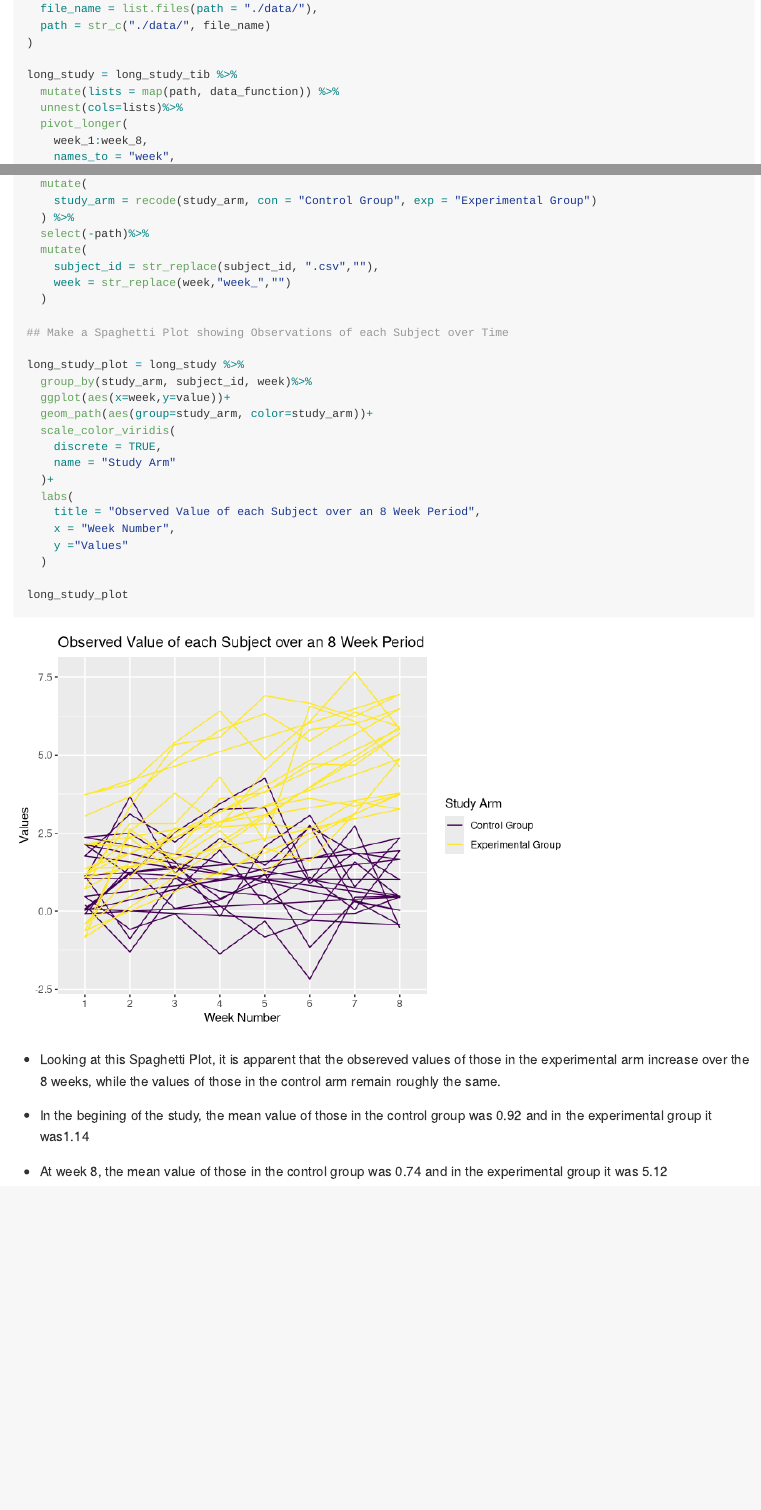
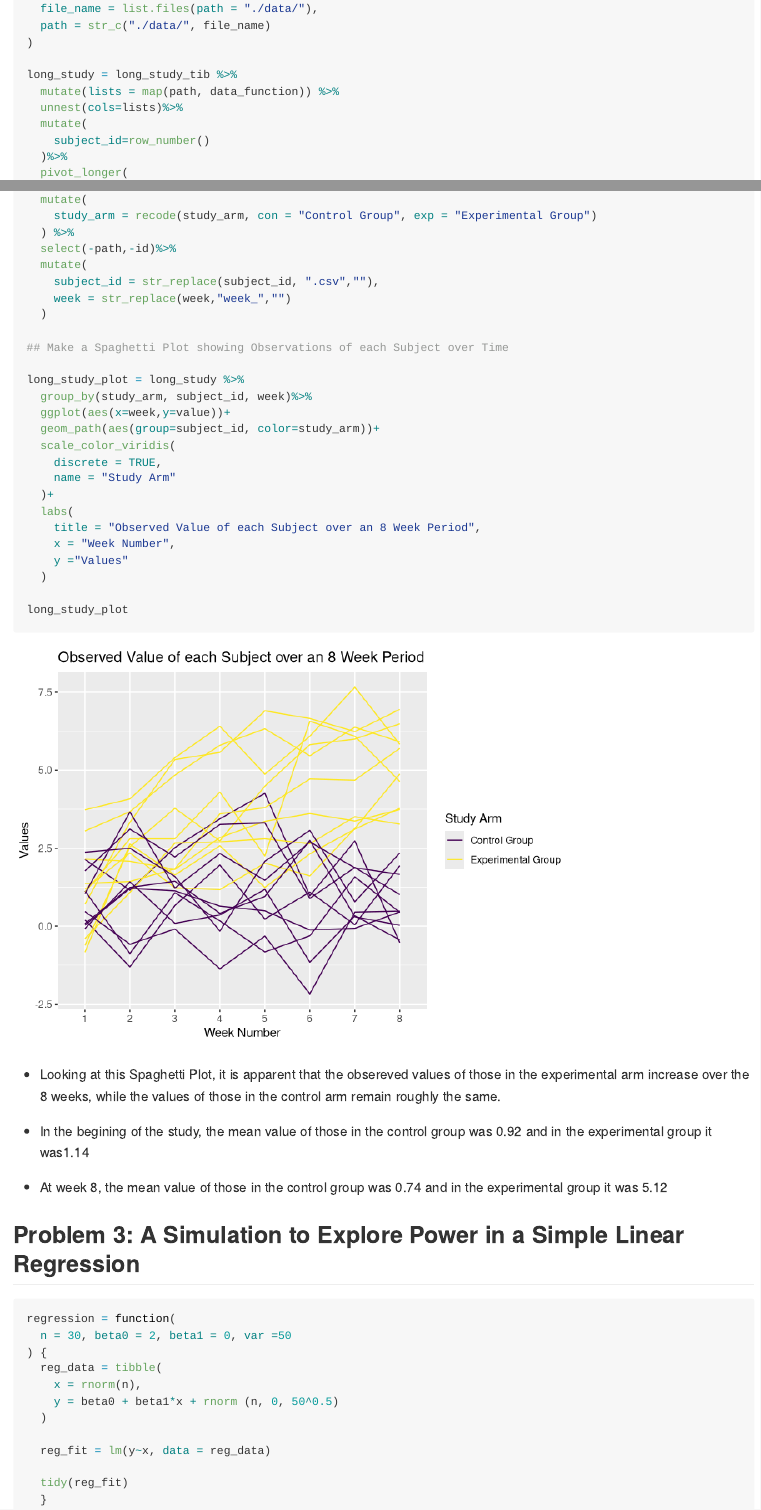
Before and after one commit to mrc2229/p8105_hw5_mrc2229, an R Markdown document (p8105_hw5_mrc2229.Rmd): the page in a window 1100 px wide, from 1660 px down, and a second part further down, joined at a grey line. Rendered offline with R 4.5, knitr and Pandoc, with nearby package versions.

Commit message:
fixed an issue were observations were doubled in problem 2. started problem 3, made the function.

````diff
--- a/p8105_hw5_mrc2229.Rmd
+++ b/p8105_hw5_mrc2229.Rmd
@@ -52,3 +52,5 @@ long_study_tib = tibble(
 long_study = long_study_tib %>%
   mutate(lists = map(path, data_function)) %>%
   unnest(cols=lists)%>%
+  mutate(
+    subject_id=row_number()
@@ -61,7 +64,7 @@ long_study = long_study_tib %>%
   mutate(
     study_arm = recode(study_arm, con = "Control Group", exp = "Experimental Group")
   ) %>%
-  select(-path)%>%
+  select(-path,-id)%>%
   mutate(
     subject_id = str_replace(subject_id, ".csv",""),
     week = str_replace(week,"week_","")
@@ -72,7 +75,7 @@ long_study = long_study_tib %>%
 long_study_plot = long_study %>%
   group_by(study_arm, subject_id, week)%>%
   ggplot(aes(x=week,y=value))+
-  geom_path(aes(group=study_arm, color=study_arm))+
+  geom_path(aes(group=subject_id, color=study_arm))+
   scale_color_viridis(
     discrete = TRUE,
     name = "Study Arm"
@@ -91,3 +94,20 @@ long_study_plot
 * In the begining of the study, the mean value of those in the control group was `r long_study %>% group_by(study_arm) %>% filter(study_arm=="Control Group") %>% filter(week=="1") %>% summarise(mean_con=round(mean(value), digits=2)) %>% pull(mean_con)` and in the experimental group it was`r long_study %>% group_by(study_arm) %>% filter(study_arm=="Experimental Group") %>% filter(week=="1") %>% summarise(mean_exp=round(mean(value), digits=2)) %>% pull(mean_exp)`
 
 * At week 8, the mean value of those in the control group was `r long_study %>% group_by(study_arm) %>% filter(study_arm=="Control Group") %>% filter(week=="8") %>% summarise(mean_con_end=round(mean(value), digits=2)) %>% pull(mean_con_end)` and in the experimental group it was `r long_study %>% group_by(study_arm) %>% filter(study_arm=="Experimental Group") %>% filter(week=="8") %>% summarise(mean_exp_end=round(mean(value), digits=2)) %>% pull(mean_exp_end)`
+
+## Problem 3: A Simulation to Explore Power in a Simple Linear Regression
+
+```{r}
+regression = function(
+  n = 30, beta0 = 2, beta1 = 0, var =50
+) {
+  reg_data = tibble(
+    x = rnorm(n),
+    y = beta0 + beta1*x + rnorm (n, 0, 50^0.5)
+  )
+
+  reg_fit = lm(y~x, data = reg_data)
+
+  tidy(reg_fit)
+  }
+```
````
Also changed, not shown: p8105_hw5_mrc2229.md, p8105_hw5_mrc2229.Rmd (3 more changed lines), 1 other file.
